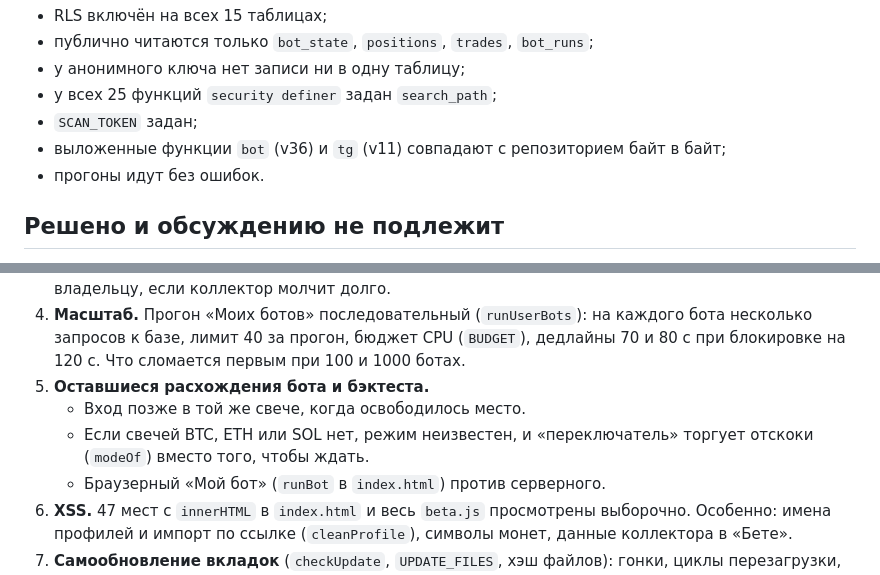
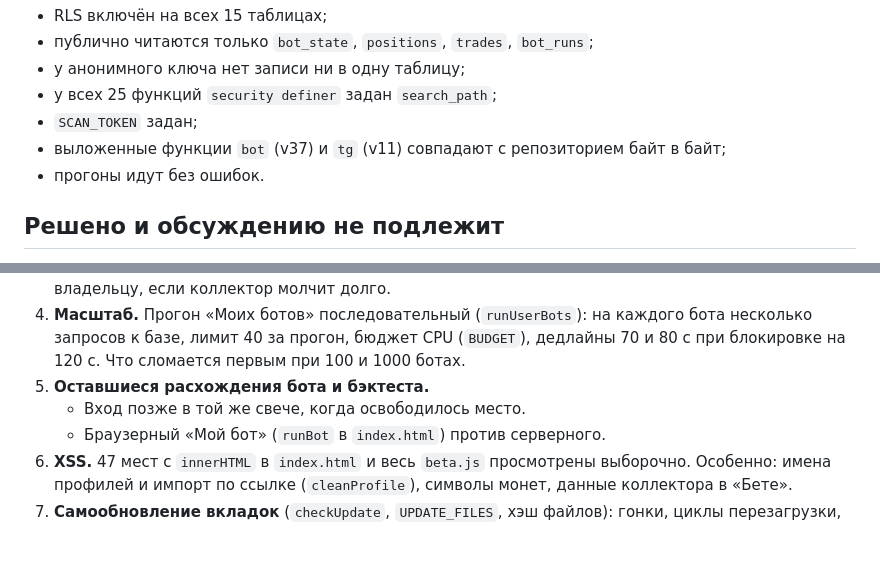
Before and after one commit to Rub1n1337/cryptoscreener, a Markdown page: docs/AUDIT-CONTINUE.md, 2 parts joined by grey strips. Rendered like a GitHub page; blank space fills up the shorter version.

Commit message:
Docs: bot v37 deployed and verified; the continuation prompt drops the switch item fixed in 2.37
Co-Authored-By: Claude Opus 5.5 <noreply@anthropic.com>

```diff
--- a/docs/AUDIT-CONTINUE.md
+++ b/docs/AUDIT-CONTINUE.md
@@ -67,7 +67,7 @@
 - у анонимного ключа нет записи ни в одну таблицу;
 - у всех 25 функций `security definer` задан `search_path`;
 - `SCAN_TOKEN` задан;
-- выложенные функции `bot` (v36) и `tg` (v11) совпадают с репозиторием байт в байт;
+- выложенные функции `bot` (v37) и `tg` (v11) совпадают с репозиторием байт в байт;
 - прогоны идут без ошибок.
 
 ## Решено и обсуждению не подлежит
@@ -107,7 +107,6 @@
 4. **Масштаб.** Прогон «Моих ботов» последовательный (`runUserBots`): на каждого бота несколько запросов к базе, лимит 40 за прогон, бюджет CPU (`BUDGET`), дедлайны 70 и 80 с при блокировке на 120 с. Что сломается первым при 100 и 1000 ботах.
 5. **Оставшиеся расхождения бота и бэктеста.**
    - Вход позже в той же свече, когда освободилось место.
-   - Если свечей BTC, ETH или SOL нет, режим неизвестен, и «переключатель» торгует отскоки (`modeOf`) вместо того, чтобы ждать.
    - Браузерный «Мой бот» (`runBot` в `index.html`) против серверного.
 6. **XSS.** 47 мест с `innerHTML` в `index.html` и весь `beta.js` просмотрены выборочно. Особенно: имена профилей и импорт по ссылке (`cleanProfile`), символы монет, данные коллектора в «Бете».
 7. **Самообновление вкладок** (`checkUpdate`, `UPDATE_FILES`, хэш файлов): гонки, циклы перезагрузки, что видит пользователь при частых выкладках.
```
Also changed, not shown: docs/AUDIT-2026-10-19.md (+2 -0 lines).
